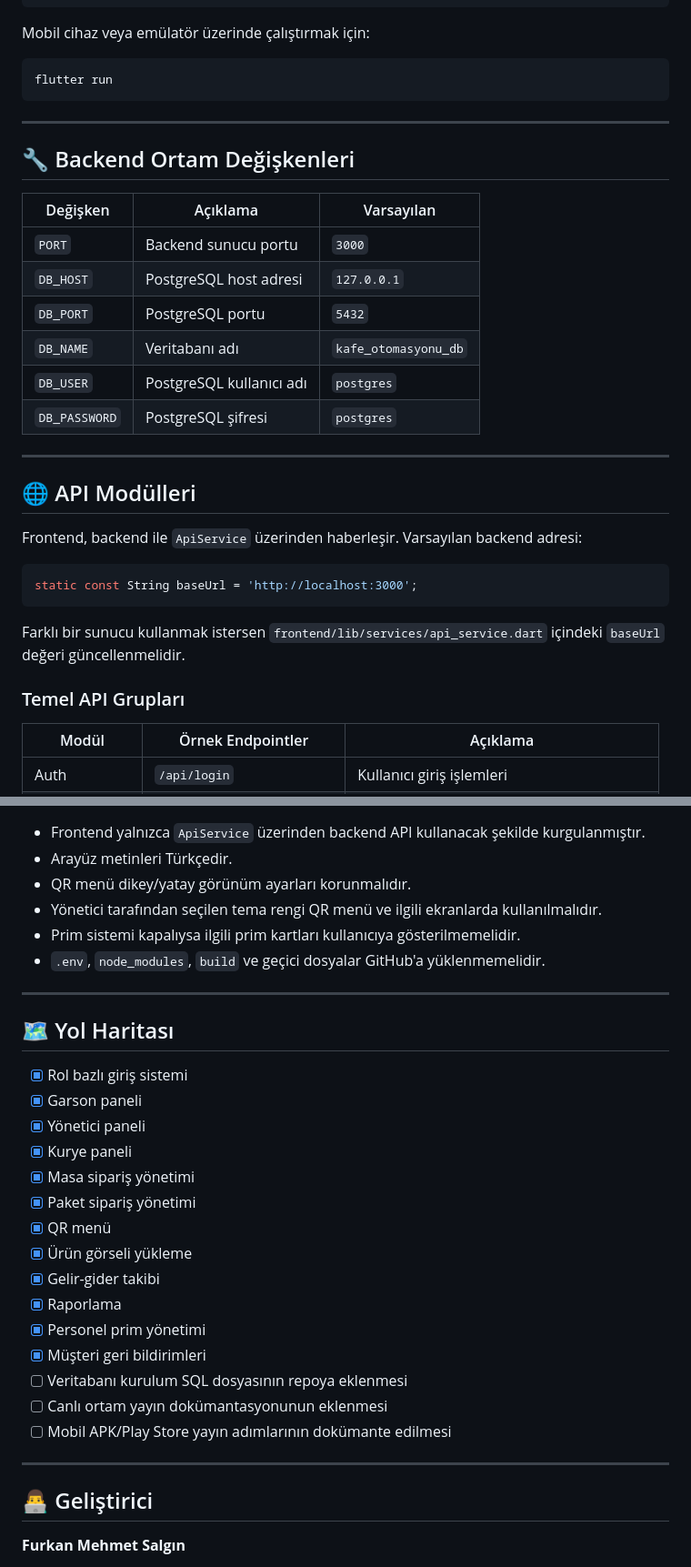
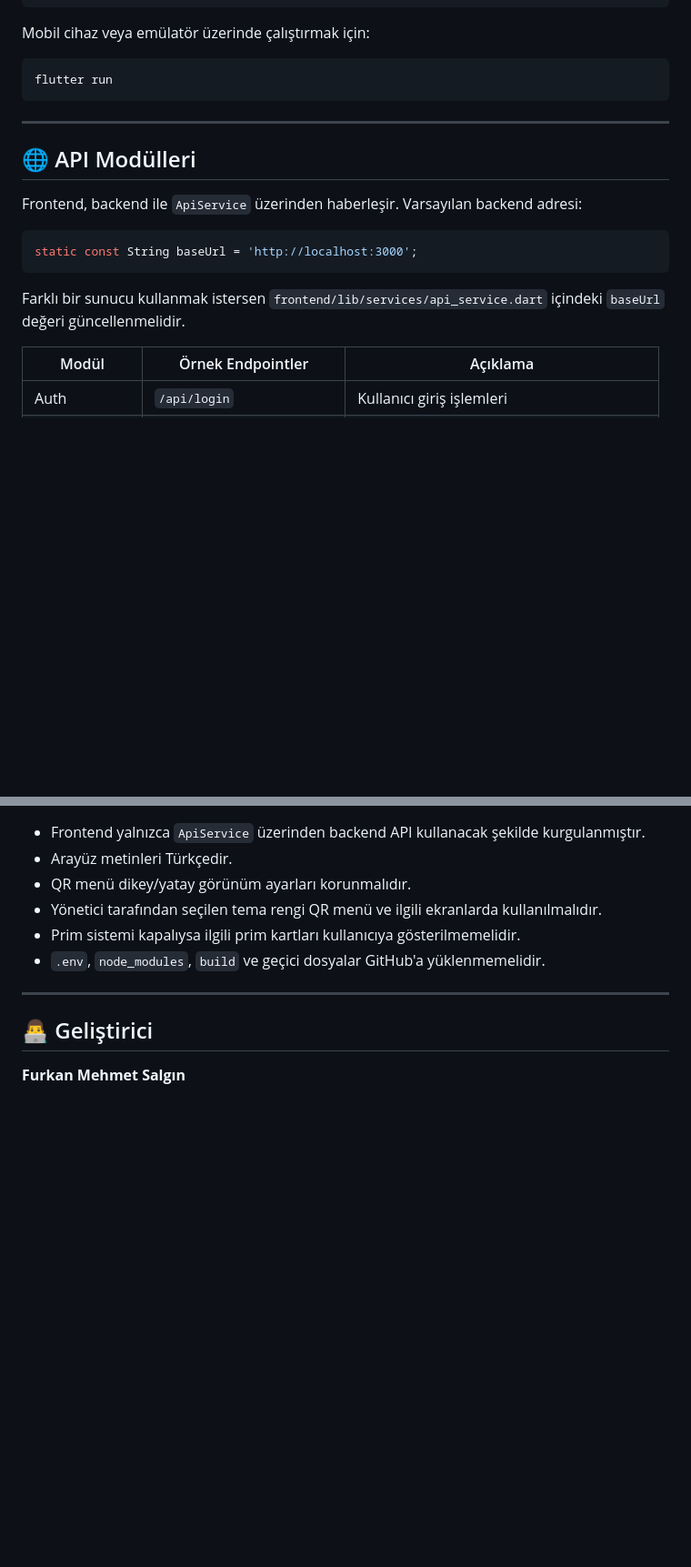
Before and after one commit to fmslgn/kafe-otomasyonu, a Markdown page: README.md, 2 parts joined by grey strips. Shown at 91% size. Drawn GitHub-style; blank space fills up the shorter version.

````diff
--- a/README.md
+++ b/README.md
@@ -415,19 +445,6 @@ flutter run
 
 ---
 
-## 🔧 Backend Ortam Değişkenleri
-
-| Değişken | Açıklama | Varsayılan |
-|---|---|---|
-| `PORT` | Backend sunucu portu | `3000` |
-| `DB_HOST` | PostgreSQL host adresi | `127.0.0.1` |
-| `DB_PORT` | PostgreSQL portu | `5432` |
-| `DB_NAME` | Veritabanı adı | `kafe_otomasyonu_db` |
-| `DB_USER` | PostgreSQL kullanıcı adı | `postgres` |
-| `DB_PASSWORD` | PostgreSQL şifresi | `postgres` |
-
----
-
 ## 🌐 API Modülleri
 
 Frontend, backend ile `ApiService` üzerinden haberleşir. Varsayılan backend adresi:
@@ -437,8 +454,6 @@ static const String baseUrl = 'http://localhost:3000';
 ```
 
 Farklı bir sunucu kullanmak istersen `frontend/lib/services/api_service.dart` içindeki `baseUrl` değeri güncellenmelidir.
-
-### Temel API Grupları
 
 | Modül | Örnek Endpointler | Açıklama |
 |---|---|---|
@@ -545,26 +550,6 @@ QR menü üzerinden müşteri:
 
 ---
 
-## 🗺️ Yol Haritası
-
-- [x] Rol bazlı giriş sistemi
-- [x] Garson paneli
-- [x] Yönetici paneli
-- [x] Kurye paneli
-- [x] Masa sipariş yönetimi
-- [x] Paket sipariş yönetimi
-- [x] QR menü
-- [x] Ürün görseli yükleme
-- [x] Gelir-gider takibi
-- [x] Raporlama
-- [x] Personel prim yönetimi
-- [x] Müşteri geri bildirimleri
-- [ ] Veritabanı kurulum SQL dosyasının repoya eklenmesi
-- [ ] Canlı ortam yayın dokümantasyonunun eklenmesi
-- [ ] Mobil APK/Play Store yayın adımlarının dokümante edilmesi
-
----
-
 ## 👨‍💻 Geliştirici
 
 **Furkan Mehmet Salgın**
````
Also changed, not shown: other parts of README.md (+41 -21 lines).
